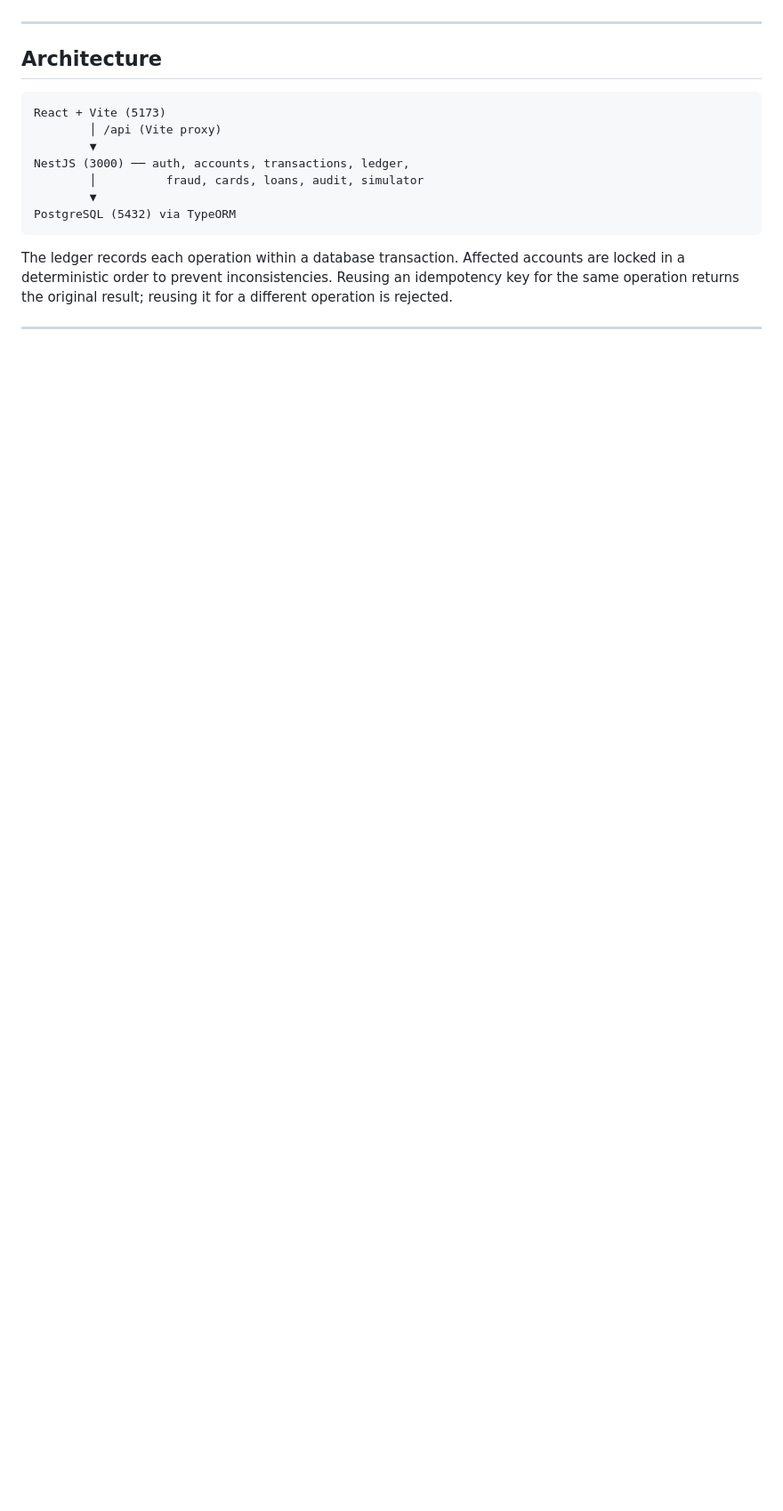
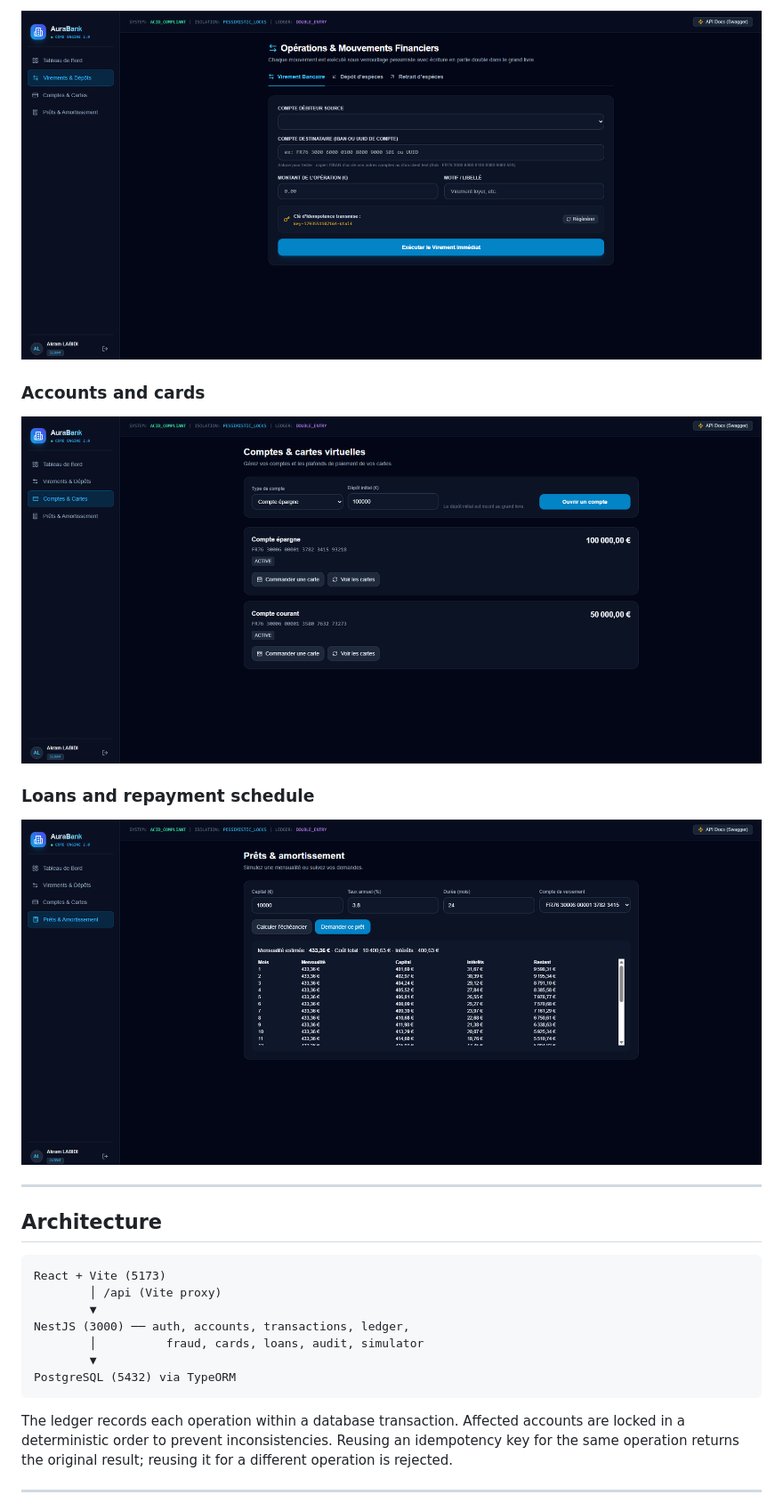
Before and after one commit to Akram-Labidi/Virtual_Banking_System, a Markdown page: README.md, the part around one of its changes. Shown at 89% size. GitHub-like rendering; pictures changed too: assets/Compte_et_Carte.png (added), assets/Prets_et_Amortissement.png (added), assets/Virement_et_Depot.png (added); blank space fills up the shorter version.

```diff
--- a/README.md
+++ b/README.md
@@ -42,3 +72,12 @@ AuraBank demonstrates a robust banking application architecture through:
+![AuraBank transfers and deposits page](./assets/Virement_et_Depot.png)
+
+### Accounts and cards
+
+![AuraBank accounts and virtual cards page](./assets/Compte_et_Carte.png)
+
+### Loans and repayment schedule
+
+![AuraBank loans and amortization page](./assets/Prets_et_Amortissement.png)
 
 ---
 
```
Also changed, not shown: other parts of README.md (+68 -38 lines), assets/dashboard.png (added), assets/log_in.png (added).
